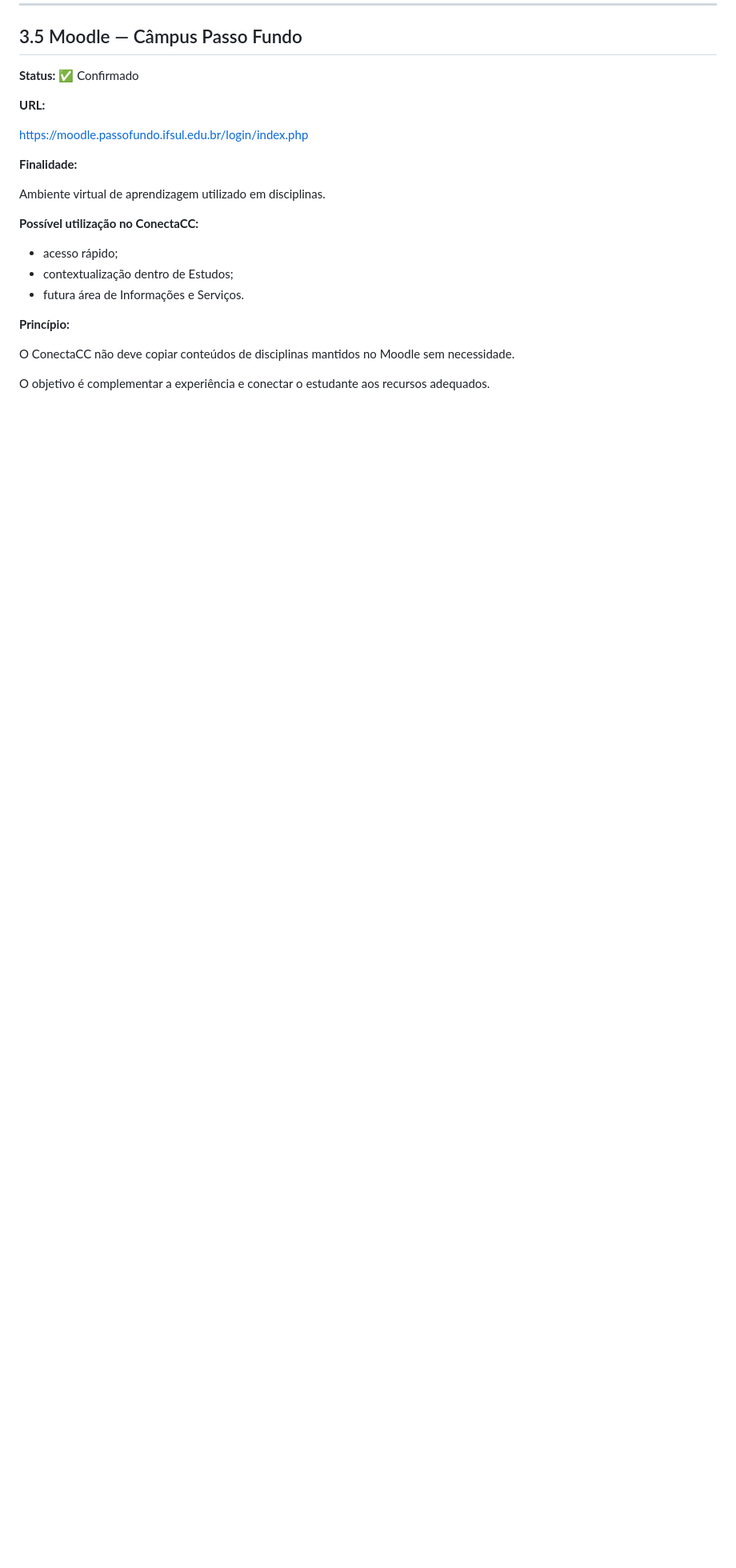
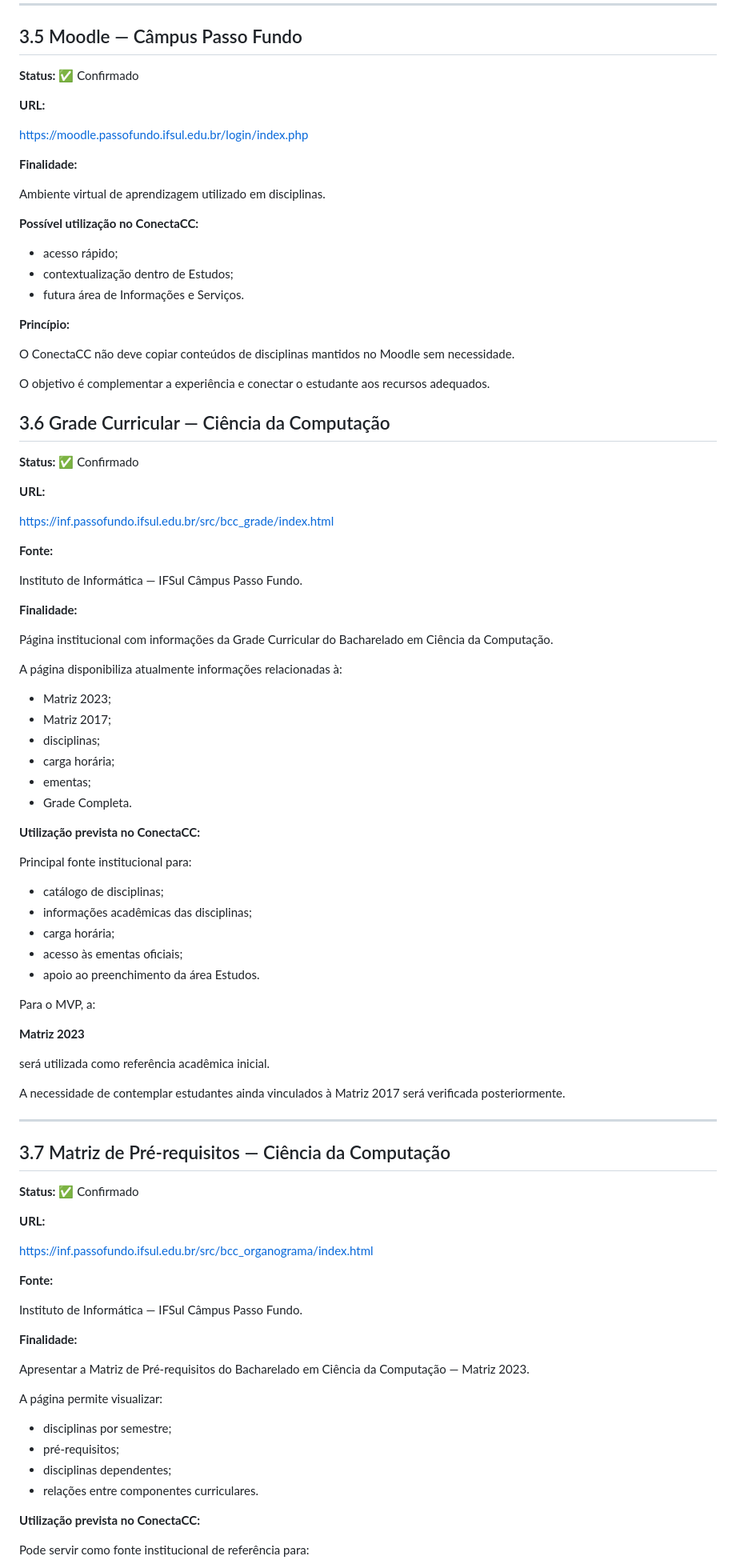
Before and after one commit to vivibiazus/Conecta-CC, a Markdown page: docs/recursos-institucionais.md, the part around one of its changes. Shown at 80% size. Rendered like a GitHub page; blank space fills up the shorter version.

Commit message:
Update recursos-institucionais.md
docs: atualiza mapeamento de recursos institucionais

```diff
--- a/docs/recursos-institucionais.md
+++ b/docs/recursos-institucionais.md
@@ -165,3 +165,75 @@ O ConectaCC não deve copiar conteúdos de disciplinas mantidos no Moodle sem ne
 
 O objetivo é complementar a experiência e conectar o estudante aos recursos adequados.
 
+## 3.6 Grade Curricular — Ciência da Computação
+
+**Status:** ✅ Confirmado
+
+**URL:**
+
+https://inf.passofundo.ifsul.edu.br/src/bcc_grade/index.html
+
+**Fonte:**
+
+Instituto de Informática — IFSul Câmpus Passo Fundo.
+
+**Finalidade:**
+
+Página institucional com informações da Grade Curricular do Bacharelado em Ciência da Computação.
+
+A página disponibiliza atualmente informações relacionadas à:
+
+- Matriz 2023;
+- Matriz 2017;
+- disciplinas;
+- carga horária;
+- ementas;
+- Grade Completa.
+
+**Utilização prevista no ConectaCC:**
+
+Principal fonte institucional para:
+
+- catálogo de disciplinas;
+- informações acadêmicas das disciplinas;
+- carga horária;
+- acesso às ementas oficiais;
+- apoio ao preenchimento da área Estudos.
+
+Para o MVP, a:
+
+**Matriz 2023**
+
+será utilizada como referência acadêmica inicial.
+
+A necessidade de contemplar estudantes ainda vinculados à Matriz 2017 será verificada posteriormente.
+
+---
+
+## 3.7 Matriz de Pré-requisitos — Ciência da Computação
+
+**Status:** ✅ Confirmado
+
+**URL:**
+
+https://inf.passofundo.ifsul.edu.br/src/bcc_organograma/index.html
+
+**Fonte:**
+
+Instituto de Informática — IFSul Câmpus Passo Fundo.
+
+**Finalidade:**
+
+Apresentar a Matriz de Pré-requisitos do Bacharelado em Ciência da Computação — Matriz 2023.
+
+A página permite visualizar:
+
+- disciplinas por semestre;
+- pré-requisitos;
+- disciplinas dependentes;
+- relações entre componentes curriculares.
+
+**Utilização prevista no ConectaCC:**
+
+Pode servir como fonte institucional de referência para:
+
```
Also changed, not shown: other parts of docs/recursos-institucionais.md (+46 -21 lines).
